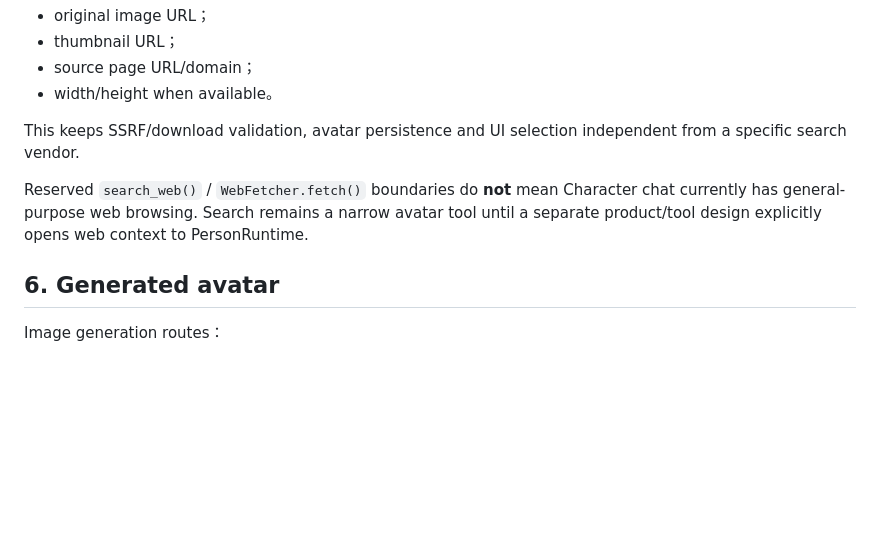
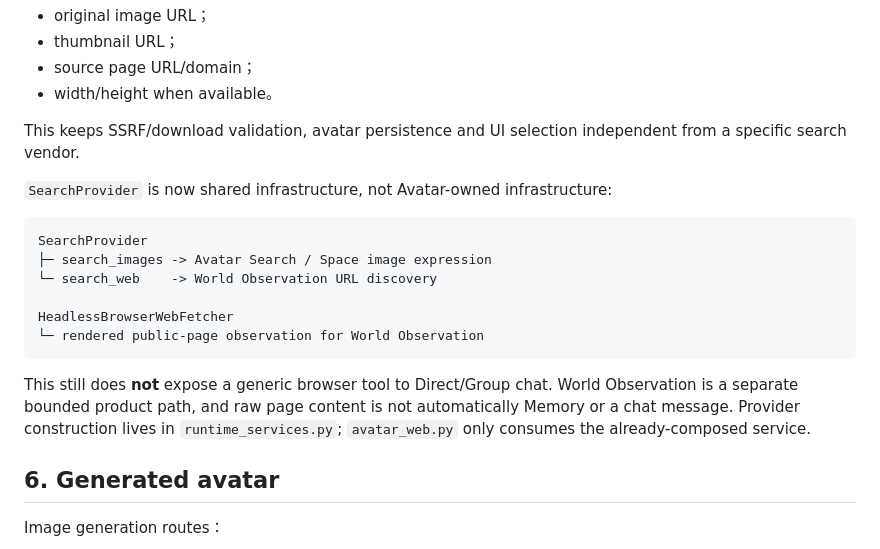
Before and after one commit to Initial-neko/character_memory, a Markdown page: docs/current/AVATAR_SEARCH.md, the part around the change. GitHub-like rendering; blank space fills up the shorter version.

Commit message:
Clarify shared search ownership after World Observation

````diff
--- a/docs/current/AVATAR_SEARCH.md
+++ b/docs/current/AVATAR_SEARCH.md
@@ -114,7 +114,18 @@ Image search providers normalize results into a shared result shape including：
 
 This keeps SSRF/download validation, avatar persistence and UI selection independent from a specific search vendor.
 
-Reserved `search_web()` / `WebFetcher.fetch()` boundaries do **not** mean Character chat currently has general-purpose web browsing. Search remains a narrow avatar tool until a separate product/tool design explicitly opens web context to PersonRuntime.
+`SearchProvider` is now shared infrastructure, not Avatar-owned infrastructure:
+
+```text
+SearchProvider
+├─ search_images -> Avatar Search / Space image expression
+└─ search_web    -> World Observation URL discovery
+
+HeadlessBrowserWebFetcher
+└─ rendered public-page observation for World Observation
+```
+
+This still does **not** expose a generic browser tool to Direct/Group chat. World Observation is a separate bounded product path, and raw page content is not automatically Memory or a chat message. Provider construction lives in `runtime_services.py`; `avatar_web.py` only consumes the already-composed service.
 
 ## 6. Generated avatar
 
````
